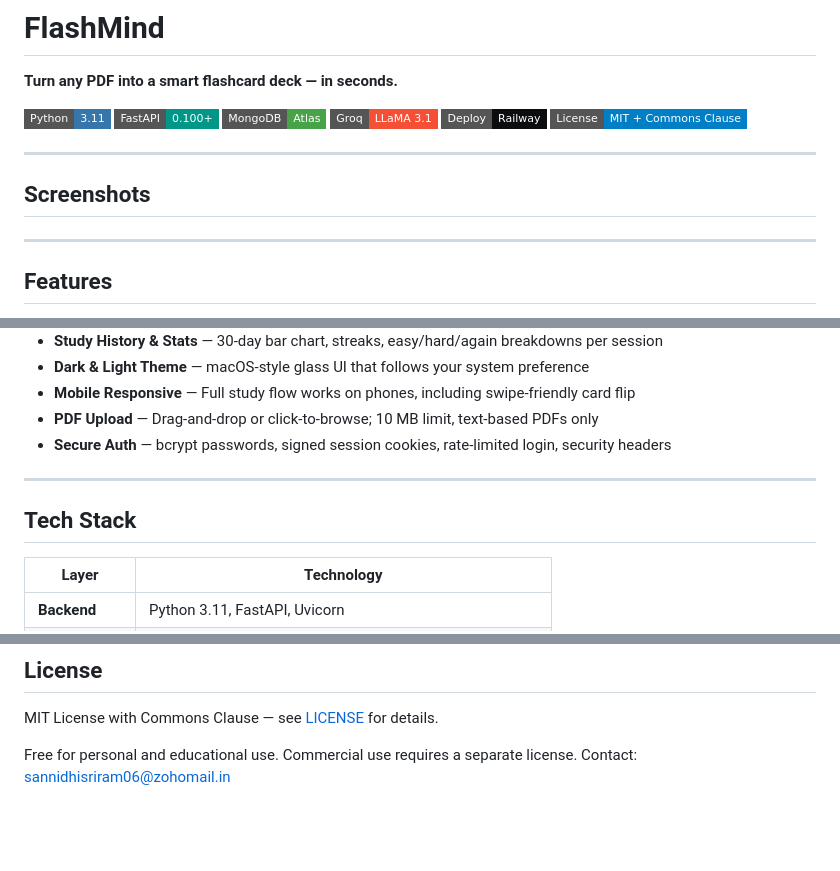
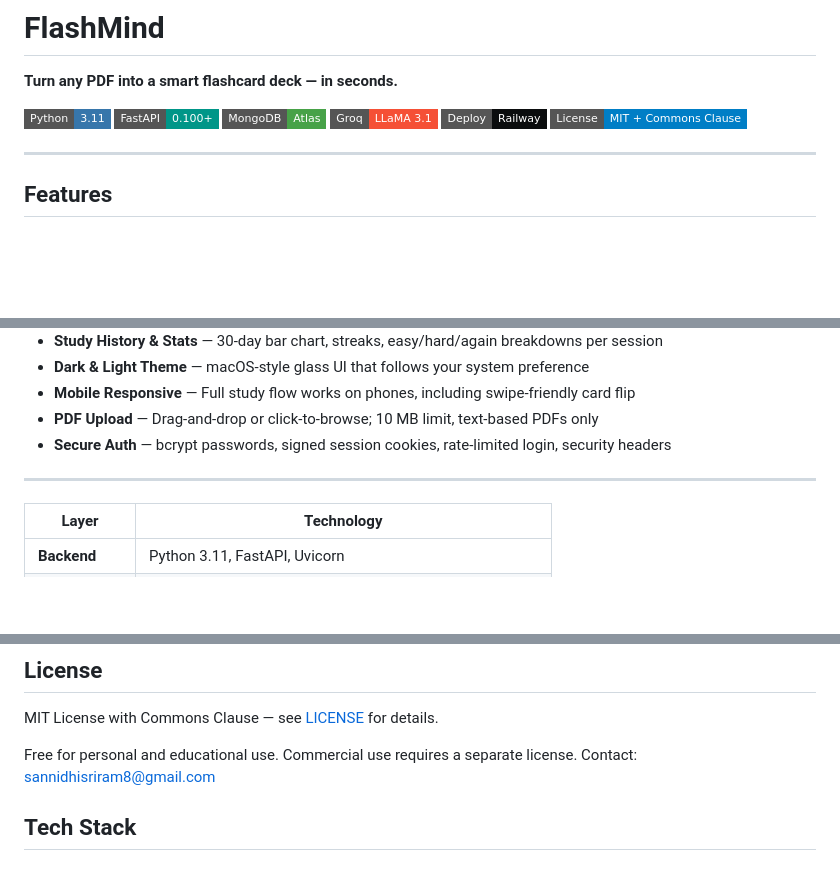
Before and after one commit to SannidhiSriram-06/flashmind, a Markdown page: README.md, 3 parts joined by grey strips. Rendered like a GitHub page; badges without logos; blank space fills up the shorter version.

```diff
--- a/README.md
+++ b/README.md
@@ -8,12 +8,6 @@
 ![Groq](https://img.shields.io/badge/Groq-LLaMA%203.1-f55036?style=flat-square)
 ![Railway](https://img.shields.io/badge/Deploy-Railway-0b0d0e?style=flat-square&logo=railway&logoColor=white)
 ![License](https://img.shields.io/badge/License-MIT%20%2B%20Commons%20Clause-blue?style=flat-square)
-
----
-
-## Screenshots
-
-<!-- Add screenshots here -->
 
 ---
 
@@ -30,7 +24,6 @@
 
 ---
 
-## Tech Stack
 
 | Layer | Technology |
 |---|---|
@@ -143,4 +136,6 @@ flashmind/
 MIT License with Commons Clause — see [LICENSE](LICENSE) for details.
 
 Free for personal and educational use. Commercial use requires a separate license.
-Contact: sannidhisriram06@zohomail.in
+Contact: sannidhisriram8@gmail.com
+
+## Tech Stack
```
